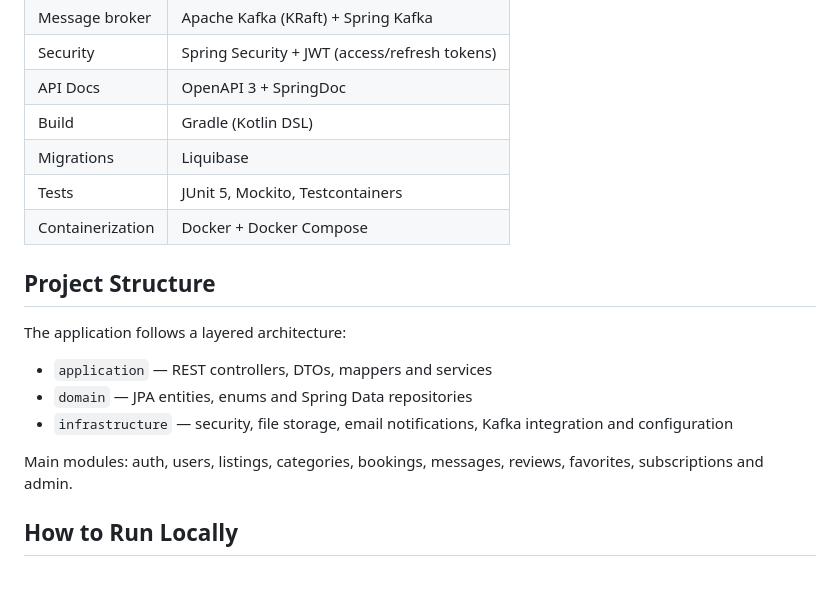
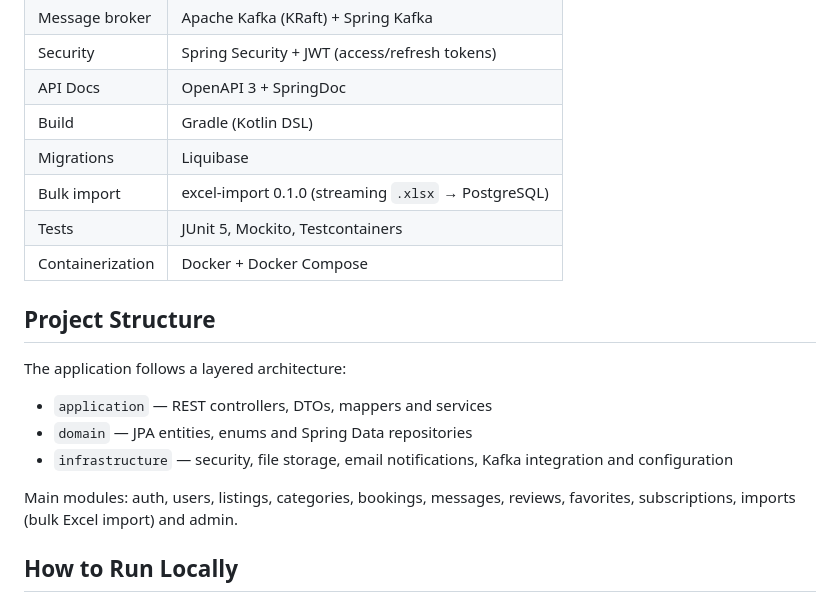
Before and after one commit to vvnovg/pet-marketplace, a Markdown page: README.md, the part around the change. Drawn GitHub-style.

Commit message:
docs: record the excel-import version in the tech stack
The README named every other moving part of the stack but not the import
library, so nothing there said which version the build actually resolves.

Co-Authored-By: Claude Opus 5 <noreply@anthropic.com>

```diff
--- a/README.md
+++ b/README.md
@@ -16,6 +16,7 @@ Backend REST API for a pet marketplace. Connects sellers (breeders, shelters, pr
 | API Docs | OpenAPI 3 + SpringDoc |
 | Build | Gradle (Kotlin DSL) |
 | Migrations | Liquibase |
+| Bulk import | excel-import 0.1.0 (streaming `.xlsx` → PostgreSQL) |
 | Tests | JUnit 5, Mockito, Testcontainers |
 | Containerization | Docker + Docker Compose |
 
@@ -27,7 +28,7 @@ The application follows a layered architecture:
 - `domain` — JPA entities, enums and Spring Data repositories
 - `infrastructure` — security, file storage, email notifications, Kafka integration and configuration
 
-Main modules: auth, users, listings, categories, bookings, messages, reviews, favorites, subscriptions and admin.
+Main modules: auth, users, listings, categories, bookings, messages, reviews, favorites, subscriptions, imports (bulk Excel import) and admin.
 
 ## How to Run Locally
 
```
